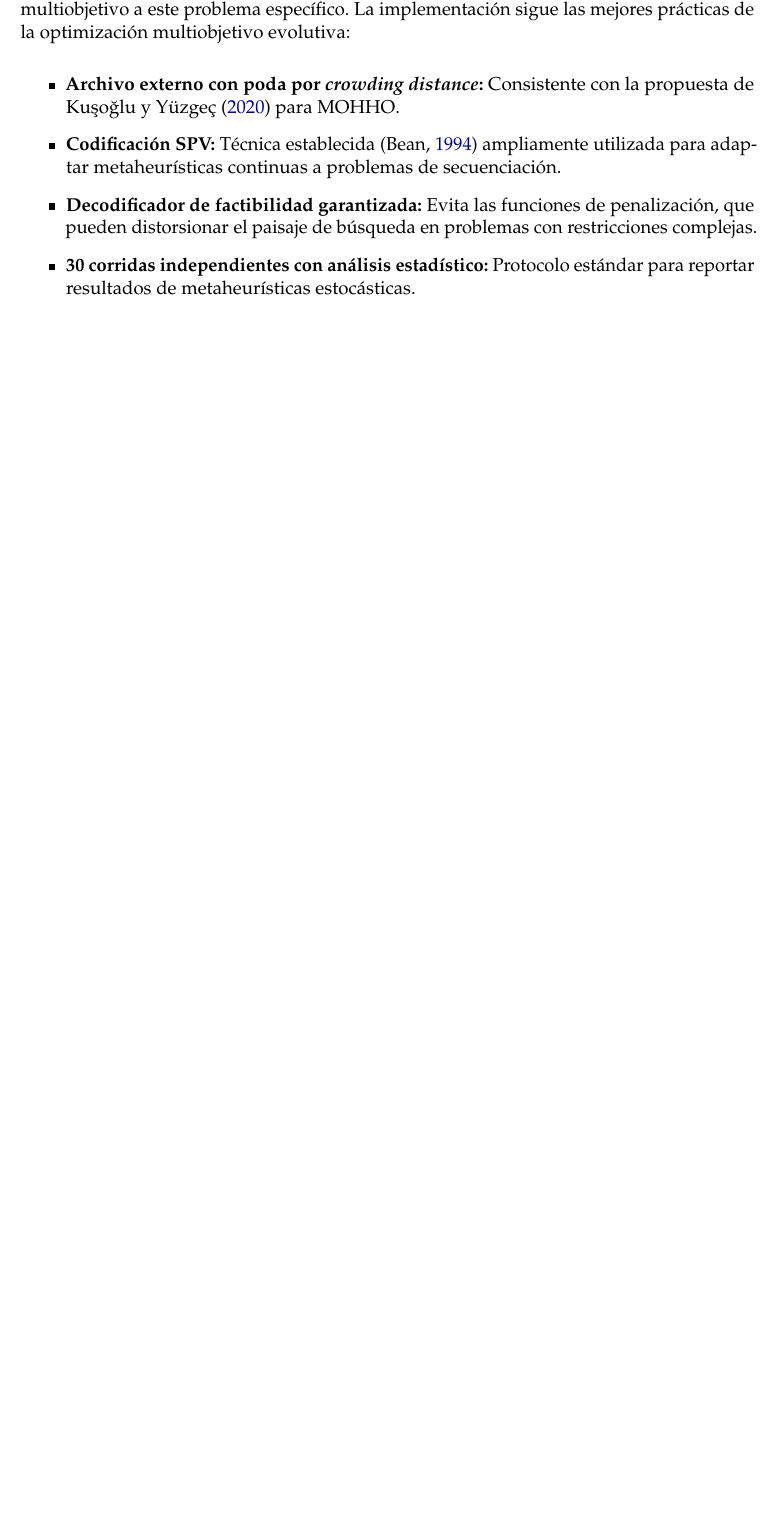
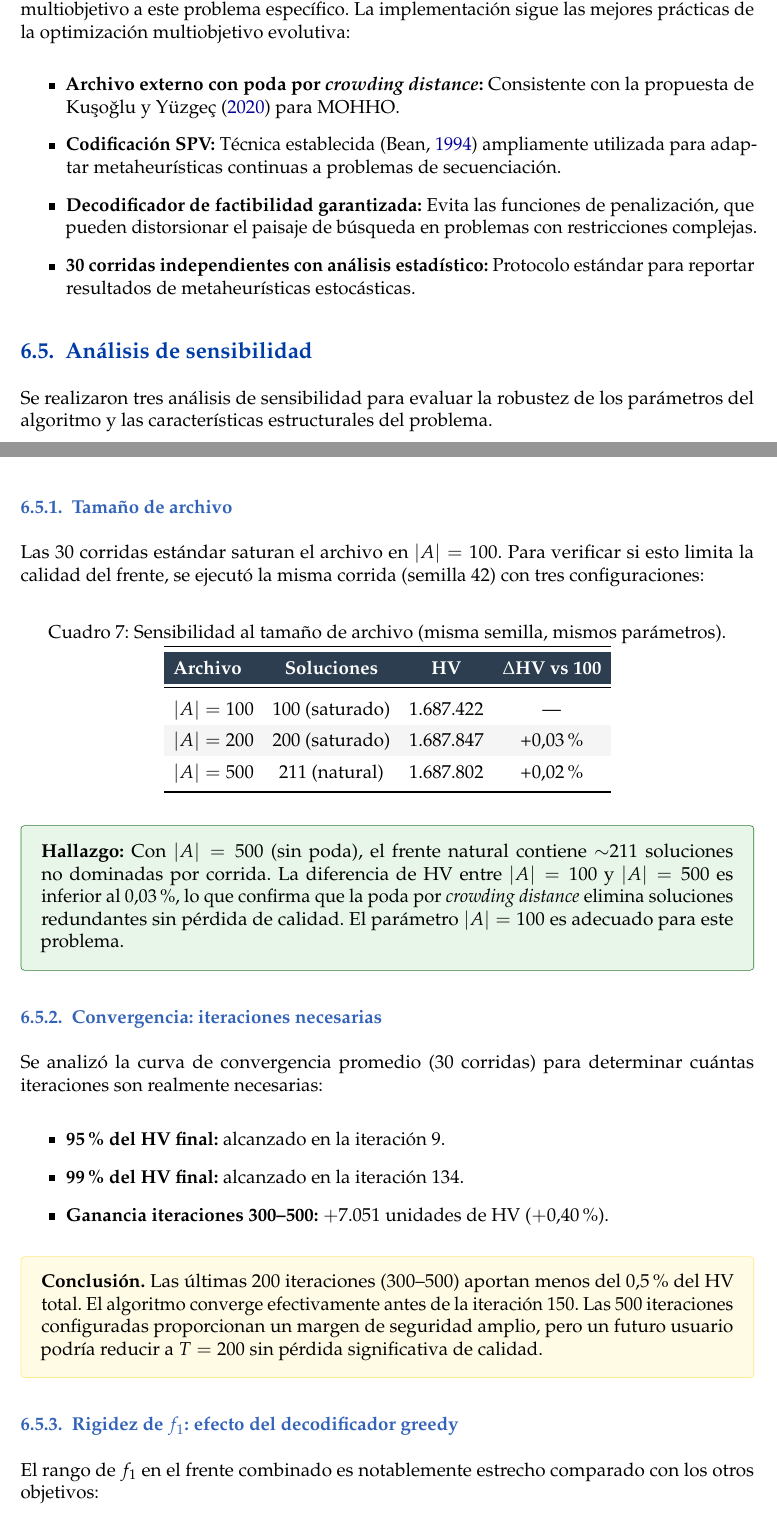
Before and after one commit to jrebull/MIAAD_Harris, a LaTeX document (references/Fase03_Latex/Fase03Reporte.tex): part of page 20 of 24 before the commit and two parts of pages 20 and 21 of 25 after it, the two joined at a grey line, cut so that both start at the same text, the shorter picture padded with empty space. Compiled offline with pdfLaTeX.

Commit message:
docs: análisis de sensibilidad — archivo, convergencia, rigidez f1

```diff
--- a/references/Fase03_Latex/Fase03Reporte.tex
+++ b/references/Fase03_Latex/Fase03Reporte.tex
@@ -811,3 +811,50 @@ El enfoque MOHHO aplicado a la asignación de Green Cards constituye una contrib
     \item \textbf{30 corridas independientes con análisis estadístico:} Protocolo estándar para reportar resultados de metaheurísticas estocásticas.
 \end{itemize}
 
+\subsection{Análisis de sensibilidad}
+
+Se realizaron tres análisis de sensibilidad para evaluar la robustez de los parámetros del algoritmo y las características estructurales del problema.
+
+\subsubsection{Tamaño de archivo}
+
+Las 30 corridas estándar saturan el archivo en $|A| = 100$. Para verificar si esto limita la calidad del frente, se ejecutó la misma corrida (semilla 42) con tres configuraciones:
+
+\begin{table}[H]
+\centering
+\caption{Sensibilidad al tamaño de archivo (misma semilla, mismos parámetros).}
+\label{tab:archive_sens}
+\renewcommand{\arraystretch}{1.4}
+\begin{tabular}{lccc}
+\toprule
+\rowcolor{tablehead}
+\textcolor{white}{\textbf{Archivo}} & \textcolor{white}{\textbf{Soluciones}} & \textcolor{white}{\textbf{HV}} & \textcolor{white}{\textbf{$\Delta$HV vs 100}} \\
+\midrule
+$|A| = 100$ & 100 (saturado) & 1.687.422 & --- \\
+\rowcolor{gray!8}
+$|A| = 200$ & 200 (saturado) & 1.687.847 & +0{,}03\% \\
+$|A| = 500$ & 211 (natural) & 1.687.802 & +0{,}02\% \\
+\bottomrule
+\end{tabular}
+\end{table}
+
+\begin{answerbox}
+\textbf{Hallazgo:} Con $|A| = 500$ (sin poda), el frente natural contiene $\sim$211 soluciones no dominadas por corrida. La diferencia de HV entre $|A| = 100$ y $|A| = 500$ es inferior al 0{,}03\%, lo que confirma que la poda por \textit{crowding distance} elimina soluciones redundantes sin pérdida de calidad. El parámetro $|A| = 100$ es adecuado para este problema.
+\end{answerbox}
+
+\subsubsection{Convergencia: iteraciones necesarias}
+
+Se analizó la curva de convergencia promedio (30 corridas) para determinar cuántas iteraciones son realmente necesarias:
+
+\begin{itemize}
+    \item \textbf{95\% del HV final:} alcanzado en la iteración 9.
+    \item \textbf{99\% del HV final:} alcanzado en la iteración 134.
+    \item \textbf{Ganancia iteraciones 300--500:} $+7.051$ unidades de HV ($+$0{,}40\%).
+\end{itemize}
+
+\begin{yellowbox}
+\textbf{Conclusión.} Las últimas 200 iteraciones (300--500) aportan menos del 0{,}5\% del HV total. El algoritmo converge efectivamente antes de la iteración 150. Las 500 iteraciones configuradas proporcionan un margen de seguridad amplio, pero un futuro usuario podría reducir a $T = 200$ sin pérdida significativa de calidad.
+\end{yellowbox}
+
+\subsubsection{Rigidez de $f_1$: efecto del decodificador greedy}
+
+El rango de $f_1$ en el frente combinado es notablemente estrecho comparado con los otros objetivos:
```
Also changed, not shown: references/Fase03_Latex/Fase03Reporte.tex (23 more changed lines), 1 other file.
